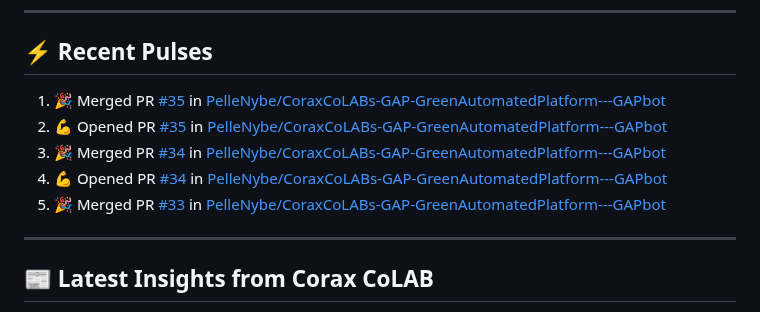
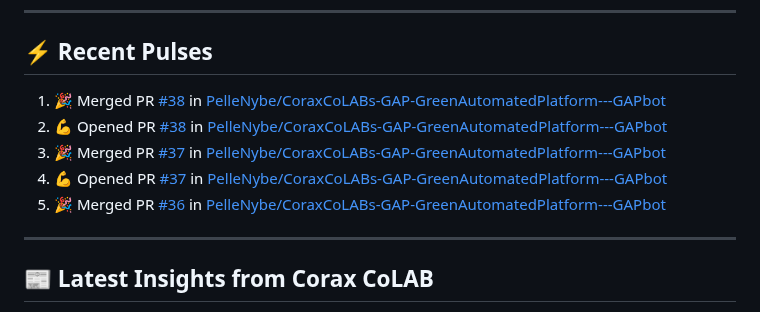
Before and after one commit to PelleNybe/PelleNybe, a Markdown page: README.md, the part around the change. Rendered like a GitHub page.

Commit message:
⚡ Update README with recent activity

```diff
--- a/README.md
+++ b/README.md
@@ -237,11 +237,11 @@
 
 ## ⚡ Recent Pulses
 <!--START_SECTION:activity-->
-1. 🎉 Merged PR [#35](https://github.com/PelleNybe/CoraxCoLABs-GAP-GreenAutomatedPlatform---GAPbot/pull/35) in [PelleNybe/CoraxCoLABs-GAP-GreenAutomatedPlatform---GAPbot](https://github.com/PelleNybe/CoraxCoLABs-GAP-GreenAutomatedPlatform---GAPbot)
-2. 💪 Opened PR [#35](https://github.com/PelleNybe/CoraxCoLABs-GAP-GreenAutomatedPlatform---GAPbot/pull/35) in [PelleNybe/CoraxCoLABs-GAP-GreenAutomatedPlatform---GAPbot](https://github.com/PelleNybe/CoraxCoLABs-GAP-GreenAutomatedPlatform---GAPbot)
-3. 🎉 Merged PR [#34](https://github.com/PelleNybe/CoraxCoLABs-GAP-GreenAutomatedPlatform---GAPbot/pull/34) in [PelleNybe/CoraxCoLABs-GAP-GreenAutomatedPlatform---GAPbot](https://github.com/PelleNybe/CoraxCoLABs-GAP-GreenAutomatedPlatform---GAPbot)
-4. 💪 Opened PR [#34](https://github.com/PelleNybe/CoraxCoLABs-GAP-GreenAutomatedPlatform---GAPbot/pull/34) in [PelleNybe/CoraxCoLABs-GAP-GreenAutomatedPlatform---GAPbot](https://github.com/PelleNybe/CoraxCoLABs-GAP-GreenAutomatedPlatform---GAPbot)
-5. 🎉 Merged PR [#33](https://github.com/PelleNybe/CoraxCoLABs-GAP-GreenAutomatedPlatform---GAPbot/pull/33) in [PelleNybe/CoraxCoLABs-GAP-GreenAutomatedPlatform---GAPbot](https://github.com/PelleNybe/CoraxCoLABs-GAP-GreenAutomatedPlatform---GAPbot)
+1. 🎉 Merged PR [#38](https://github.com/PelleNybe/CoraxCoLABs-GAP-GreenAutomatedPlatform---GAPbot/pull/38) in [PelleNybe/CoraxCoLABs-GAP-GreenAutomatedPlatform---GAPbot](https://github.com/PelleNybe/CoraxCoLABs-GAP-GreenAutomatedPlatform---GAPbot)
+2. 💪 Opened PR [#38](https://github.com/PelleNybe/CoraxCoLABs-GAP-GreenAutomatedPlatform---GAPbot/pull/38) in [PelleNybe/CoraxCoLABs-GAP-GreenAutomatedPlatform---GAPbot](https://github.com/PelleNybe/CoraxCoLABs-GAP-GreenAutomatedPlatform---GAPbot)
+3. 🎉 Merged PR [#37](https://github.com/PelleNybe/CoraxCoLABs-GAP-GreenAutomatedPlatform---GAPbot/pull/37) in [PelleNybe/CoraxCoLABs-GAP-GreenAutomatedPlatform---GAPbot](https://github.com/PelleNybe/CoraxCoLABs-GAP-GreenAutomatedPlatform---GAPbot)
+4. 💪 Opened PR [#37](https://github.com/PelleNybe/CoraxCoLABs-GAP-GreenAutomatedPlatform---GAPbot/pull/37) in [PelleNybe/CoraxCoLABs-GAP-GreenAutomatedPlatform---GAPbot](https://github.com/PelleNybe/CoraxCoLABs-GAP-GreenAutomatedPlatform---GAPbot)
+5. 🎉 Merged PR [#36](https://github.com/PelleNybe/CoraxCoLABs-GAP-GreenAutomatedPlatform---GAPbot/pull/36) in [PelleNybe/CoraxCoLABs-GAP-GreenAutomatedPlatform---GAPbot](https://github.com/PelleNybe/CoraxCoLABs-GAP-GreenAutomatedPlatform---GAPbot)
 <!--END_SECTION:activity-->
 
 ---
```
